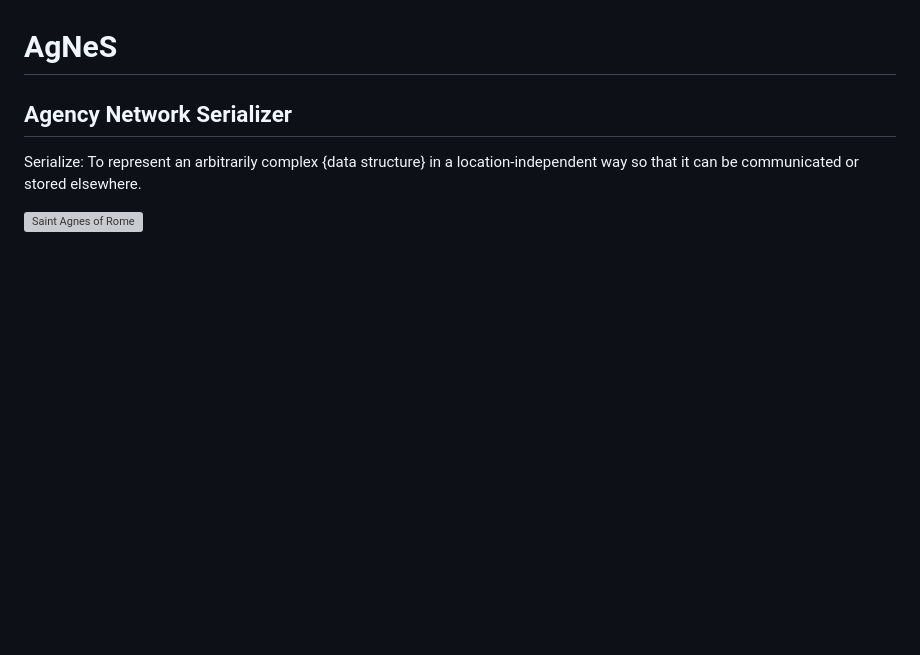
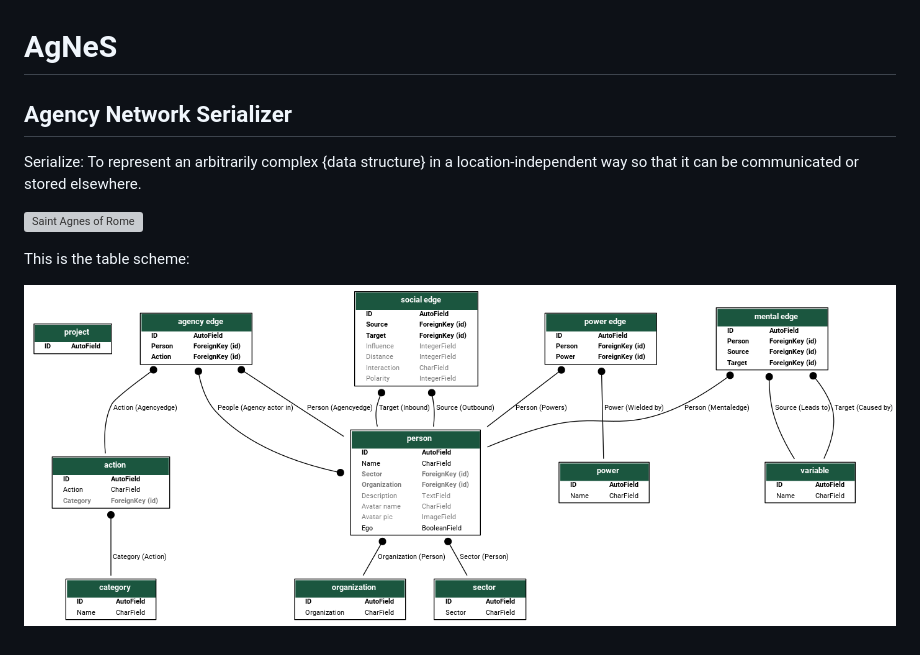
Before and after one commit to sostenibilidad-unam/dmana, a Markdown page: README.md, the part around the change. GitHub-like rendering; pictures changed too: tables.png (added); blank space fills up the shorter version; grey boxes are pictures that could not be loaded.

Commit message:
entity relationship diagram

```diff
--- a/README.md
+++ b/README.md
@@ -5,3 +5,7 @@
 Serialize: To represent an arbitrarily complex {data structure} in a location-independent way so that it can be communicated or stored elsewhere.
 
 ![Saint Agnes of Rome](https://upload.wikimedia.org/wikipedia/commons/thumb/0/09/Agnes%2C_Nordisk_familjebok.png/119px-Agnes%2C_Nordisk_familjebok.png)
+
+This is the table scheme:
+
+![table scheme](tables.png)
```
